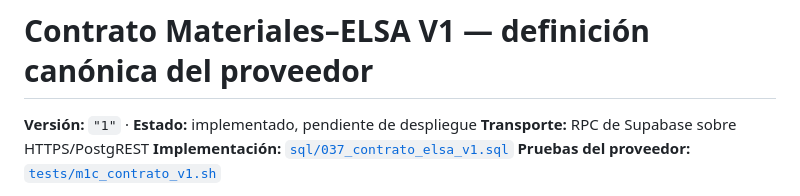
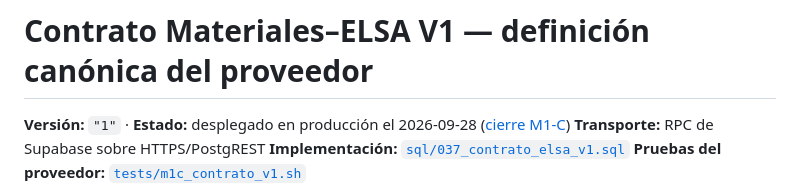
Before and after one commit to VallejoOsorio2026/papelsa-asistente-materiales, a Markdown page: docs/contrato-elsa-v1.md, the part around the change. Rendered like a GitHub page.

```diff
--- a/docs/contrato-elsa-v1.md
+++ b/docs/contrato-elsa-v1.md
@@ -1,6 +1,6 @@
 # Contrato Materiales–ELSA V1 — definición canónica del proveedor
 
-**Versión:** `"1"` · **Estado:** implementado, pendiente de despliegue
+**Versión:** `"1"` · **Estado:** desplegado en producción el 2026-09-28 ([cierre M1-C](project/closures/2026-09-28_M1-C_cierre.md))
 **Transporte:** RPC de Supabase sobre HTTPS/PostgREST
 **Implementación:** [`sql/037_contrato_elsa_v1.sql`](../sql/037_contrato_elsa_v1.sql)
 **Pruebas del proveedor:** [`tests/m1c_contrato_v1.sh`](../tests/m1c_contrato_v1.sh)
```
Also changed, not shown: docs/contrato-elsa.md (+4 -5 lines), 1 other file.
